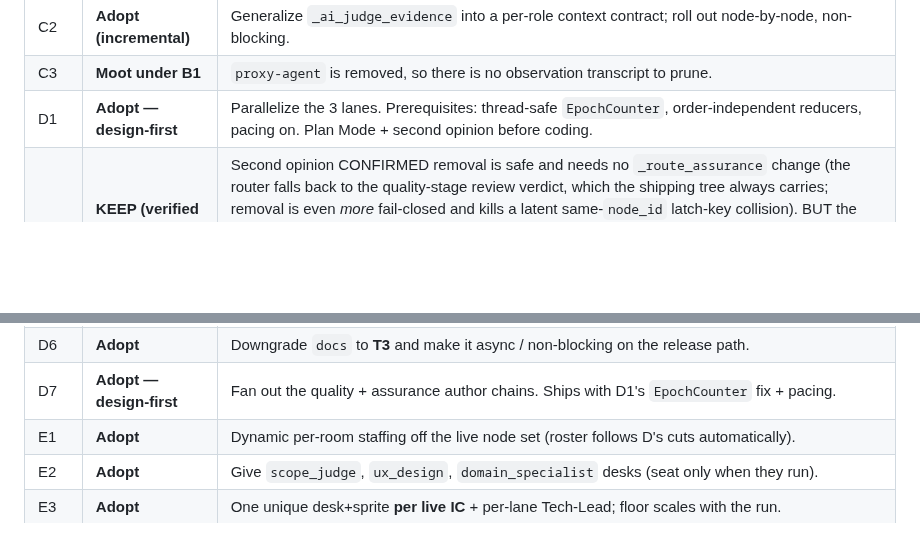
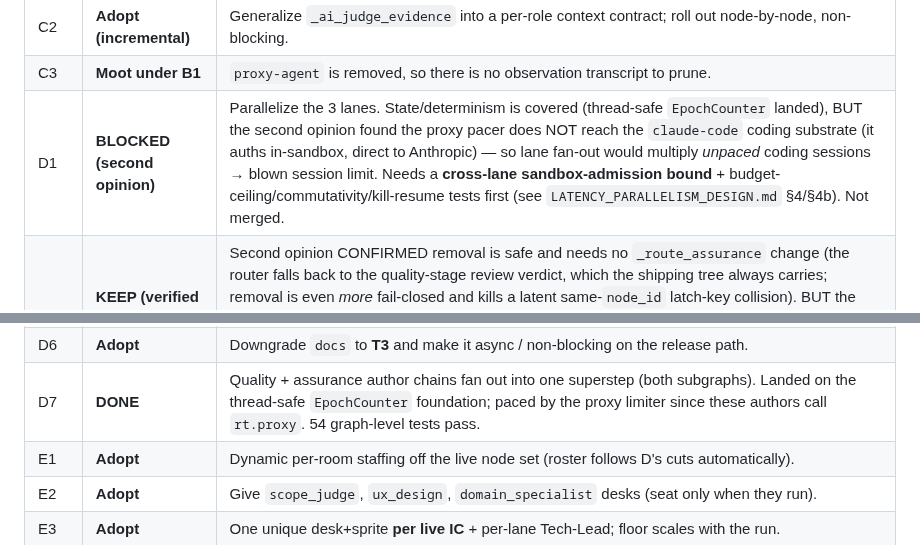
Before and after one commit to volts-inventory/Foundry, a Markdown page: PIPELINE_OPTIMIZATION_PLAN.md, 2 parts joined by grey strips. Drawn GitHub-style; blank space fills up the shorter version.

```diff
--- a/PIPELINE_OPTIMIZATION_PLAN.md
+++ b/PIPELINE_OPTIMIZATION_PLAN.md
@@ -293,13 +293,13 @@ flagged below; everything else is decided.
 | C1 | **Adopt** | Feed the reviewer the changed hunks (capped) via the `_retrieved_spans` resolve pattern. `security-review` the change. |
 | C2 | **Adopt (incremental)** | Generalize `_ai_judge_evidence` into a per-role context contract; roll out node-by-node, non-blocking. |
 | C3 | **Moot under B1** | `proxy-agent` is removed, so there is no observation transcript to prune. |
-| D1 | **Adopt — design-first** | Parallelize the 3 lanes. Prerequisites: thread-safe `EpochCounter`, order-independent reducers, pacing on. Plan Mode + second opinion before coding. |
+| D1 | **BLOCKED (second opinion)** | Parallelize the 3 lanes. State/determinism is covered (thread-safe `EpochCounter` landed), BUT the second opinion found the proxy pacer does NOT reach the `claude-code` coding substrate (it auths in-sandbox, direct to Anthropic) — so lane fan-out would multiply *unpaced* coding sessions → blown session limit. Needs a **cross-lane sandbox-admission bound** + budget-ceiling/commutativity/kill-resume tests first (see `LATENCY_PARALLELISM_DESIGN.md` §4/§4b). Not merged. |
 | D2 | **KEEP (verified — removal safe but poor cost/benefit)** | Second opinion CONFIRMED removal is safe and needs no `_route_assurance` change (the router falls back to the quality-stage review verdict, which the shipping tree always carries; removal is even *more* fail-closed and kills a latent same-`node_id` latch-key collision). BUT the cost is bad: it saves only **one Sonnet call/gated run**, requires decoupling the assurance subgraph's self-contained evaluator (its isolation tests seed the verdict via the reviewer → would need signed-verdict rewrites), and loses the ONLY review that runs *after* the security triage. So keep it — the "duplicate" is a deliberate design property (isolated-testable subgraph + a post-triage review), not an oversight. |
 | D3 | **Downgrade, don't delete** | Keep Stakeholder Proxy + Eng PM as desks/narrative but move to **T3 or advisory/no-LLM** — preserves the office (E1), drops the token cost. Full delete only if UI removal is also wanted. |
 | D4 | **Revised → downgrade, not fold** | Verification showed the critic is NOT redundant: its critique drives the revision loop that improves the **acceptance criteria the Spec gate reads** (build-load-bearing), and folding it would delete property tests (bounded revision, advisory-not-verdict) and a security-completeness check. So instead: downgrade its tier **T1→T2** (env `FOUNDRY_CRITERIA_TIER=T1` restores Opus) — keeps the check + loop, cuts the cost. Implemented. |
 | D5 | **Reframed → downgrade sdet** | Verified: `sdet` does NOT execute E2E (it authors a report via one model call); the assurance E2E gate re-runs pytest itself and reads nothing from sdet. So there is **no duplicate execution** to remove. The `E2EReport` is build-dead advisory (docs-only), so the real action is downgrade `sdet` **T2→T3**. Implemented. |
 | D6 | **Adopt** | Downgrade `docs` to **T3** and make it async / non-blocking on the release path. |
-| D7 | **Adopt — design-first** | Fan out the quality + assurance author chains. Ships with D1's `EpochCounter` fix + pacing. |
+| D7 | **DONE** | Quality + assurance author chains fan out into one superstep (both subgraphs). Landed on the thread-safe `EpochCounter` foundation; paced by the proxy limiter since these authors call `rt.proxy`. 54 graph-level tests pass. |
 | E1 | **Adopt** | Dynamic per-room staffing off the live node set (roster follows D's cuts automatically). |
 | E2 | **Adopt** | Give `scope_judge`, `ux_design`, `domain_specialist` desks (seat only when they run). |
 | E3 | **Adopt** | One unique desk+sprite **per live IC** + per-lane Tech-Lead; floor scales with the run. |
```
Also changed, not shown: LATENCY_PARALLELISM_DESIGN.md (+54 -12 lines).
